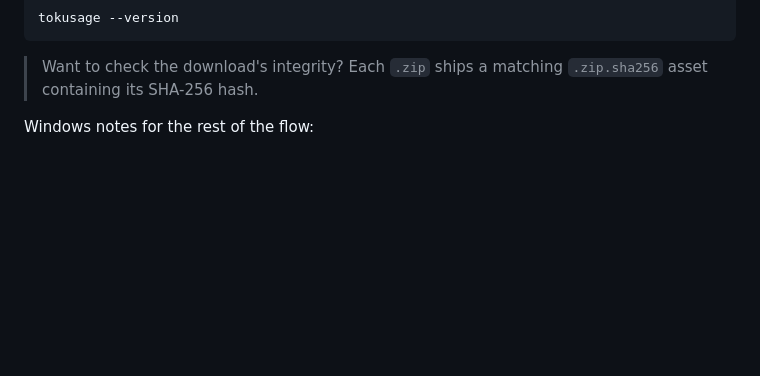
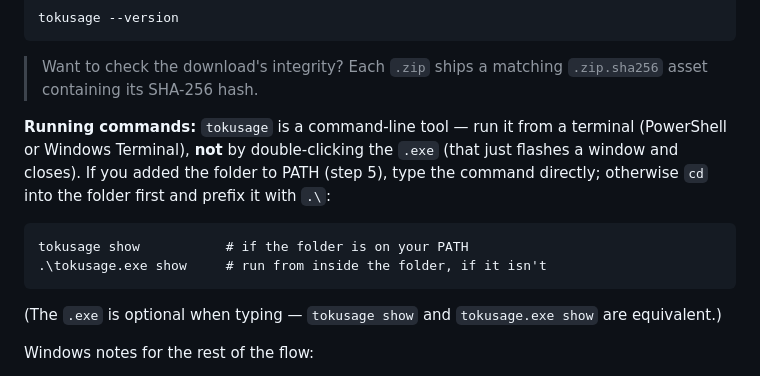
Before and after one commit to Enmming/tokusage, a Markdown page: README.md, the part around the change. GitHub-like rendering; blank space fills up the shorter version.

Commit message:
docs: explain running tokusage commands on Windows
Clarify that tokusage is a CLI run from a terminal (not double-clicked),
with on-PATH vs cd + .\tokusage.exe invocation.

Co-Authored-By: Claude Opus 4.8 <noreply@anthropic.com>

````diff
--- a/README.md
+++ b/README.md
@@ -65,6 +65,20 @@ tokusage --version
 
 > Want to check the download's integrity? Each `.zip` ships a matching
 > `.zip.sha256` asset containing its SHA-256 hash.
+
+**Running commands:** `tokusage` is a command-line tool — run it from a terminal
+(PowerShell or Windows Terminal), **not** by double-clicking the `.exe` (that
+just flashes a window and closes). If you added the folder to PATH (step 5),
+type the command directly; otherwise `cd` into the folder first and prefix it
+with `.\`:
+
+```text
+tokusage show           # if the folder is on your PATH
+.\tokusage.exe show     # run from inside the folder, if it isn't
+```
+
+(The `.exe` is optional when typing — `tokusage show` and `tokusage.exe show`
+are equivalent.)
 
 Windows notes for the rest of the flow:
 
````
